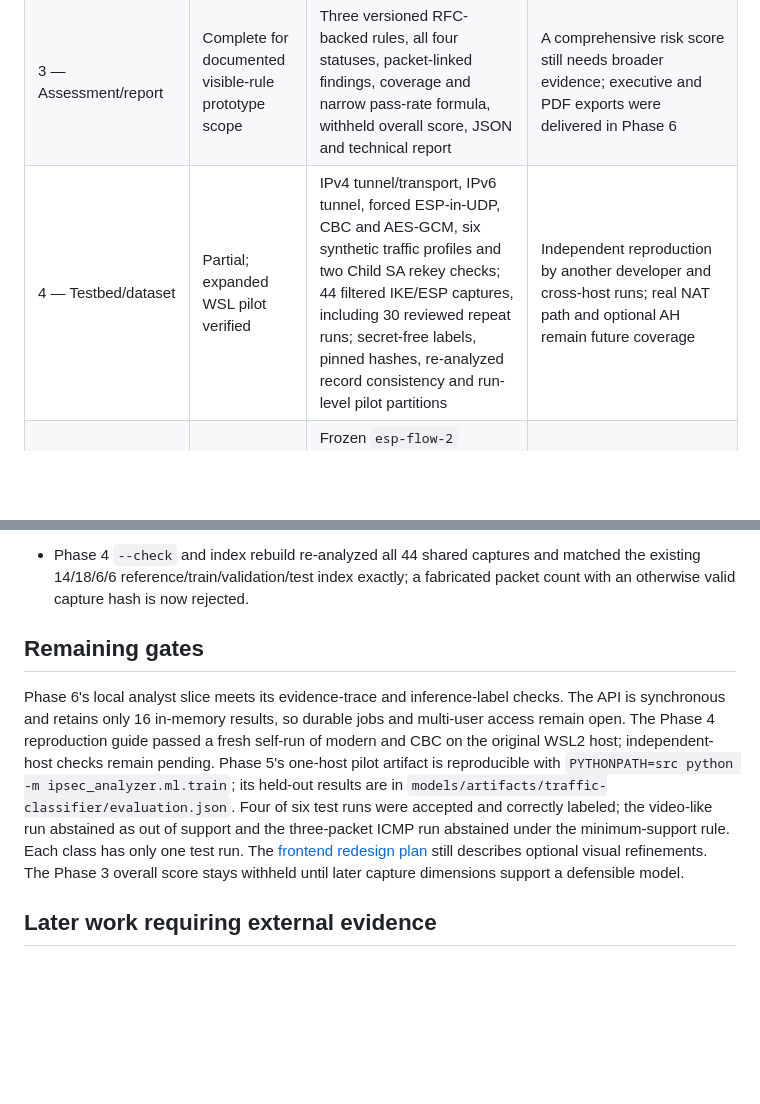
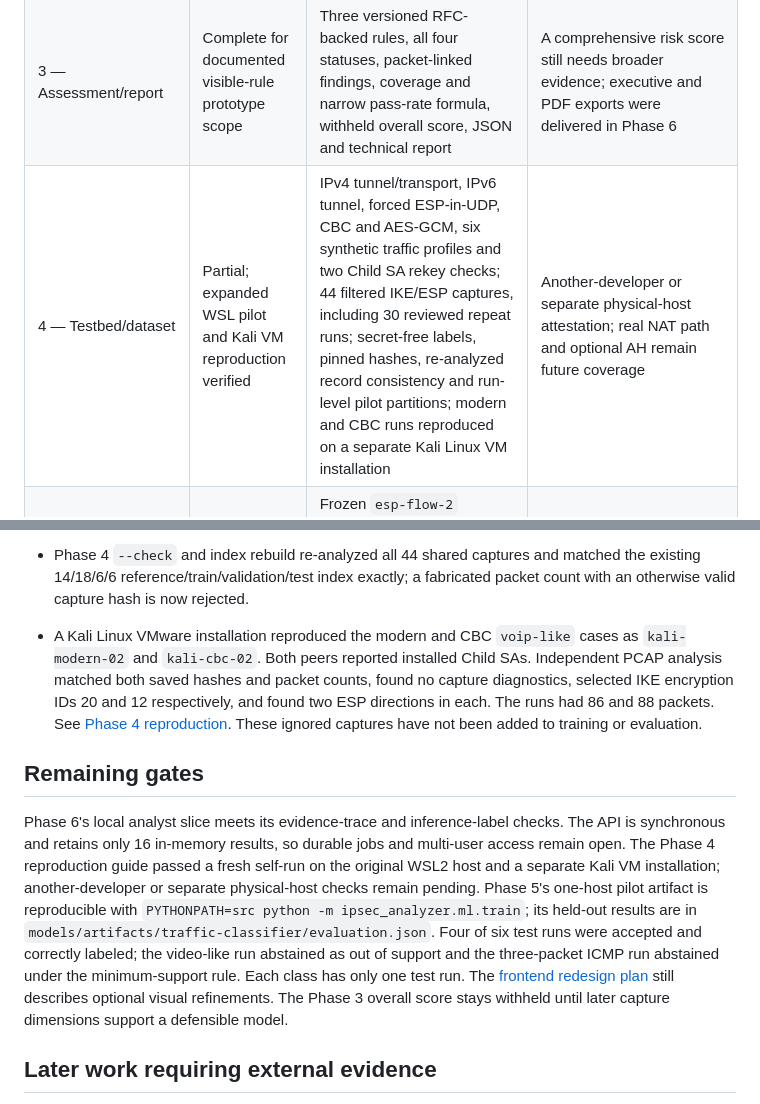
Before and after one commit to tishanbrijesh-rgb/IPsec-Analyzer, a Markdown page: docs/design/IMPLEMENTATION_STATUS.md, 2 parts joined by grey strips. Drawn GitHub-style; blank space fills up the shorter version.

```diff
--- a/docs/design/IMPLEMENTATION_STATUS.md
+++ b/docs/design/IMPLEMENTATION_STATUS.md
@@ -8,7 +8,7 @@
 | 1 — Protocol dissection | Complete for documented visible-protocol scope | IKEv1 DOI 1 identity-only SA attributes with opaque values omitted, bounded IKEv2 SA parsing with malformed proposal rejection, encrypted-payload diagnostics, ESP/AH SPI and sequence, native versus UDP/4500 ESP evidence, independent Wireshark IKEv2 capture | Other IKEv1 DOI/situations and encrypted Child SA settings remain explicitly unknown |
 | 2 — Correlation/evidence | Complete for documented offline prototype scope | Version/SPI scoped sessions, exchange statuses, duplicate-message candidates, ambiguous associations and selections, time-split SPI flow episodes, packet-linked observed/derived/unknown evidence | Identical concurrent SPI pairs cannot be separated passively; inferred evidence awaits a validated model |
 | 3 — Assessment/report | Complete for documented visible-rule prototype scope | Three versioned RFC-backed rules, all four statuses, packet-linked findings, coverage and narrow pass-rate formula, withheld overall score, JSON and technical report | A comprehensive risk score still needs broader evidence; executive and PDF exports were delivered in Phase 6 |
-| 4 — Testbed/dataset | Partial; expanded WSL pilot verified | IPv4 tunnel/transport, IPv6 tunnel, forced ESP-in-UDP, CBC and AES-GCM, six synthetic traffic profiles and two Child SA rekey checks; 44 filtered IKE/ESP captures, including 30 reviewed repeat runs; secret-free labels, pinned hashes, re-analyzed record consistency and run-level pilot partitions | Independent reproduction by another developer and cross-host runs; real NAT path and optional AH remain future coverage |
+| 4 — Testbed/dataset | Partial; expanded WSL pilot and Kali VM reproduction verified | IPv4 tunnel/transport, IPv6 tunnel, forced ESP-in-UDP, CBC and AES-GCM, six synthetic traffic profiles and two Child SA rekey checks; 44 filtered IKE/ESP captures, including 30 reviewed repeat runs; secret-free labels, pinned hashes, re-analyzed record consistency and run-level pilot partitions; modern and CBC runs reproduced on a separate Kali Linux VM installation | Another-developer or separate physical-host attestation; real NAT path and optional AH remain future coverage |
 | 5 — AI | Synthetic pilot implemented; external validation pending | Frozen `esp-flow-2` directional feature contract, data-only centroid artifact, complete-run split, validation temperature/abstention selection, per-class held-out confusion and accepted-only Brier score, reload/schema tests, `INFERRED` or unknown/other result path | Independent-host and real traffic validation; six validation and six test runs cannot establish dependable probability calibration or application identity |
 | 6 — API/dashboard | Local analyst slice verified; partial | Synchronous upload and complete/expired status, session/flow/finding/evidence resources, rule and exchange drill-down, bounded metadata-only packet reference view, separate `INFERRED` table, executive and technical text/HTML/PDF/JSON exports from one report document, redacted shared copies in all four formats, capture provenance rail, responsive browser upload and 320 px layout | Durable jobs, persistent result storage, deployment authentication/authorization and deeper packet inspection |
 | 7 — Live/submission | Partial; controlled WSL interface run verified | Explicit Linux/WSL interface, bounded temporary tcpdump window, kernel drop-count parsing and reuse of offline analysis; real namespace live/offline parity on one controlled run | Repeated live-load measurements across representative sizes, access/retention policy for deployed reports, demo video and final deliverables |
@@ -32,10 +32,11 @@ Phases 0–3 pass their documented exit checks; see [the completion gate](PHASE0
 - The [Phase 5 local challenge check](PHASE5_LOCAL_CHECK.md) covers all six synthetic profiles with new seed 301. The revised minimum-support rule accepts and matches five of six busiest directions and abstains on three-packet ICMP; a seventh CBC `voip-like` run also matches. This same-host result is not an external generalization or confidence-calibration claim.
 
 - Phase 4 `--check` and index rebuild re-analyzed all 44 shared captures and matched the existing 14/18/6/6 reference/train/validation/test index exactly; a fabricated packet count with an otherwise valid capture hash is now rejected.
+- A Kali Linux VMware installation reproduced the modern and CBC `voip-like` cases as `kali-modern-02` and `kali-cbc-02`. Both peers reported installed Child SAs. Independent PCAP analysis matched both saved hashes and packet counts, found no capture diagnostics, selected IKE encryption IDs 20 and 12 respectively, and found two ESP directions in each. The runs had 86 and 88 packets. See [Phase 4 reproduction](PHASE4_REPRODUCTION.md). These ignored captures have not been added to training or evaluation.
 
 ## Remaining gates
 
-Phase 6's local analyst slice meets its evidence-trace and inference-label checks. The API is synchronous and retains only 16 in-memory results, so durable jobs and multi-user access remain open. The Phase 4 reproduction guide passed a fresh self-run of modern and CBC on the original WSL2 host; independent-host checks remain pending. Phase 5's one-host pilot artifact is reproducible with `PYTHONPATH=src python -m ipsec_analyzer.ml.train`; its held-out results are in `models/artifacts/traffic-classifier/evaluation.json`. Four of six test runs were accepted and correctly labeled; the video-like run abstained as out of support and the three-packet ICMP run abstained under the minimum-support rule. Each class has only one test run. The [frontend redesign plan](FRONTEND_REDESIGN_PLAN.md) still describes optional visual refinements. The Phase 3 overall score stays withheld until later capture dimensions support a defensible model.
+Phase 6's local analyst slice meets its evidence-trace and inference-label checks. The API is synchronous and retains only 16 in-memory results, so durable jobs and multi-user access remain open. The Phase 4 reproduction guide passed a fresh self-run on the original WSL2 host and a separate Kali VM installation; another-developer or separate physical-host checks remain pending. Phase 5's one-host pilot artifact is reproducible with `PYTHONPATH=src python -m ipsec_analyzer.ml.train`; its held-out results are in `models/artifacts/traffic-classifier/evaluation.json`. Four of six test runs were accepted and correctly labeled; the video-like run abstained as out of support and the three-packet ICMP run abstained under the minimum-support rule. Each class has only one test run. The [frontend redesign plan](FRONTEND_REDESIGN_PLAN.md) still describes optional visual refinements. The Phase 3 overall score stays withheld until later capture dimensions support a defensible model.
 
 ## Later work requiring external evidence
 
```
Also changed, not shown: docs/design/PHASE4_REPRODUCTION.md (+26 -0 lines).
